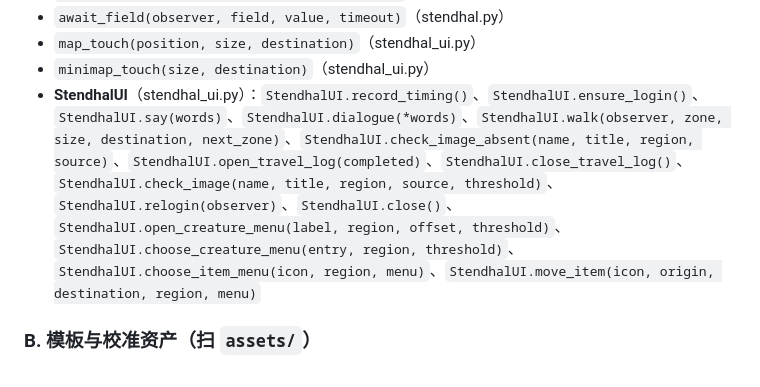
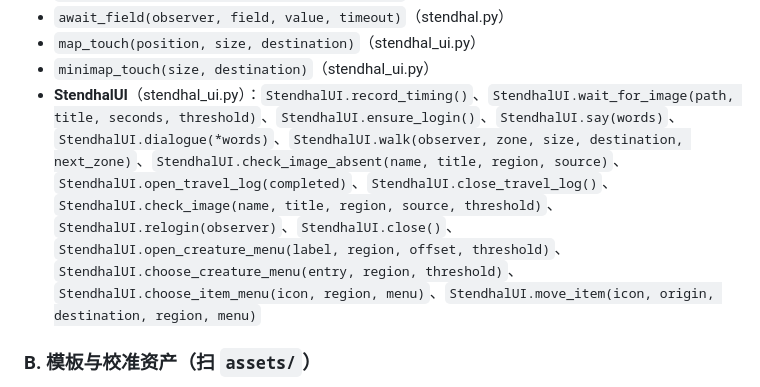
Before and after one commit to sadingsvdgdudh-collab/airtest-game-qa, a Markdown page: docs/能力清单.md, the part around the change. GitHub-like rendering.

```diff
--- a/docs/能力清单.md
+++ b/docs/能力清单.md
@@ -121,7 +121,7 @@
 - `await_field(observer, field, value, timeout)`（stendhal.py）
 - `map_touch(position, size, destination)`（stendhal_ui.py）
 - `minimap_touch(size, destination)`（stendhal_ui.py）
-- **StendhalUI**（stendhal_ui.py）：`StendhalUI.record_timing()`、`StendhalUI.ensure_login()`、`StendhalUI.say(words)`、`StendhalUI.dialogue(*words)`、`StendhalUI.walk(observer, zone, size, destination, next_zone)`、`StendhalUI.check_image_absent(name, title, region, source)`、`StendhalUI.open_travel_log(completed)`、`StendhalUI.close_travel_log()`、`StendhalUI.check_image(name, title, region, source, threshold)`、`StendhalUI.relogin(observer)`、`StendhalUI.close()`、`StendhalUI.open_creature_menu(label, region, offset, threshold)`、`StendhalUI.choose_creature_menu(entry, region, threshold)`、`StendhalUI.choose_item_menu(icon, region, menu)`、`StendhalUI.move_item(icon, origin, destination, region, menu)`
+- **StendhalUI**（stendhal_ui.py）：`StendhalUI.record_timing()`、`StendhalUI.wait_for_image(path, title, seconds, threshold)`、`StendhalUI.ensure_login()`、`StendhalUI.say(words)`、`StendhalUI.dialogue(*words)`、`StendhalUI.walk(observer, zone, size, destination, next_zone)`、`StendhalUI.check_image_absent(name, title, region, source)`、`StendhalUI.open_travel_log(completed)`、`StendhalUI.close_travel_log()`、`StendhalUI.check_image(name, title, region, source, threshold)`、`StendhalUI.relogin(observer)`、`StendhalUI.close()`、`StendhalUI.open_creature_menu(label, region, offset, threshold)`、`StendhalUI.choose_creature_menu(entry, region, threshold)`、`StendhalUI.choose_item_menu(icon, region, menu)`、`StendhalUI.move_item(icon, origin, destination, region, menu)`
 
 ### B. 模板与校准资产（扫 `assets/`）
 
```
Also changed, not shown: docs/实施记录.md (+17 -0 lines), docs/验收清单.md (+2 -1 lines).
